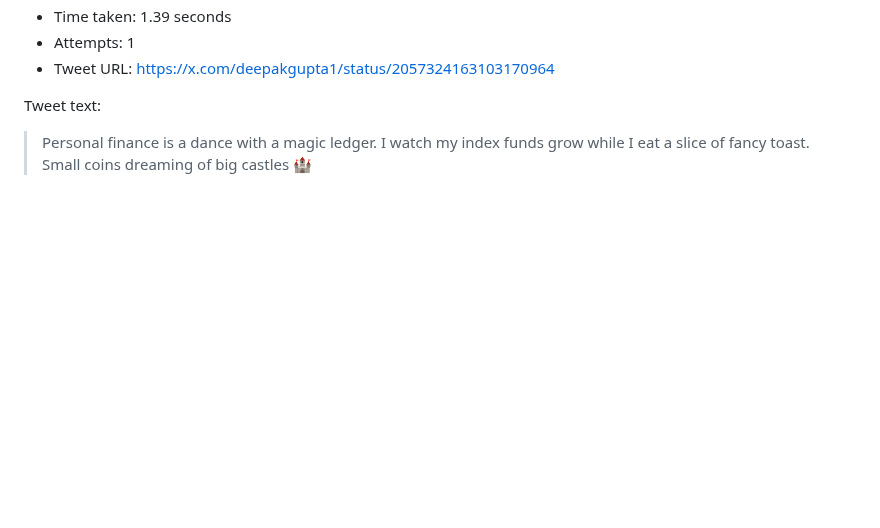
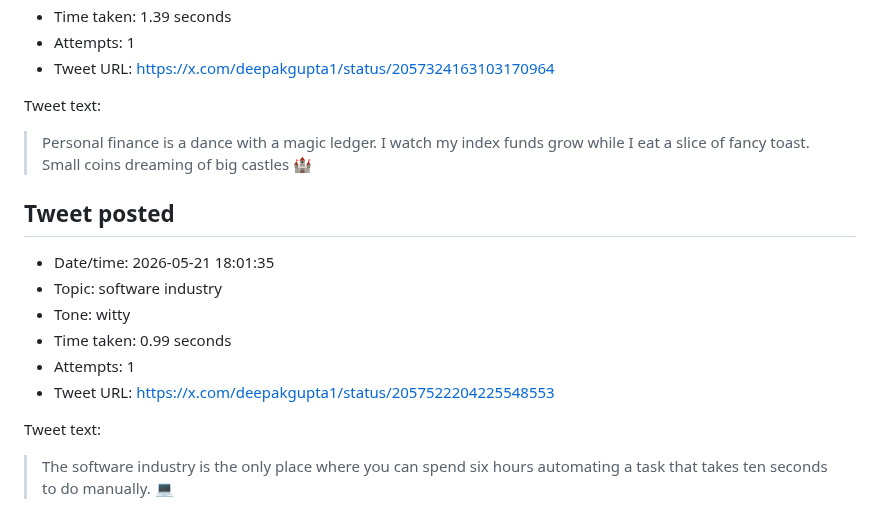
Before and after one commit to deepakkg/newspaper-foundry-bot, a Markdown page: tweet-history.md, the part around the change. GitHub-like rendering; blank space fills up the shorter version.

Commit message:
Update tweet history

```diff
--- a/tweet-history.md
+++ b/tweet-history.md
@@ -241,3 +241,16 @@ Tweet text:
 > Personal finance is a dance with a magic ledger. I watch my index funds grow while I eat a slice of fancy toast. Small coins dreaming of big castles 🏰
 
 <!-- tweet-slot:2026-05-21:10:00 -->
+
+## Tweet posted
+
+- Date/time: 2026-05-21 18:01:35
+- Topic: software industry
+- Tone: witty
+- Time taken: 0.99 seconds
+- Attempts: 1
+- Tweet URL: https://x.com/deepakgupta1/status/2057522204225548553
+
+Tweet text:
+
+> The software industry is the only place where you can spend six hours automating a task that takes ten seconds to do manually. 💻
```
